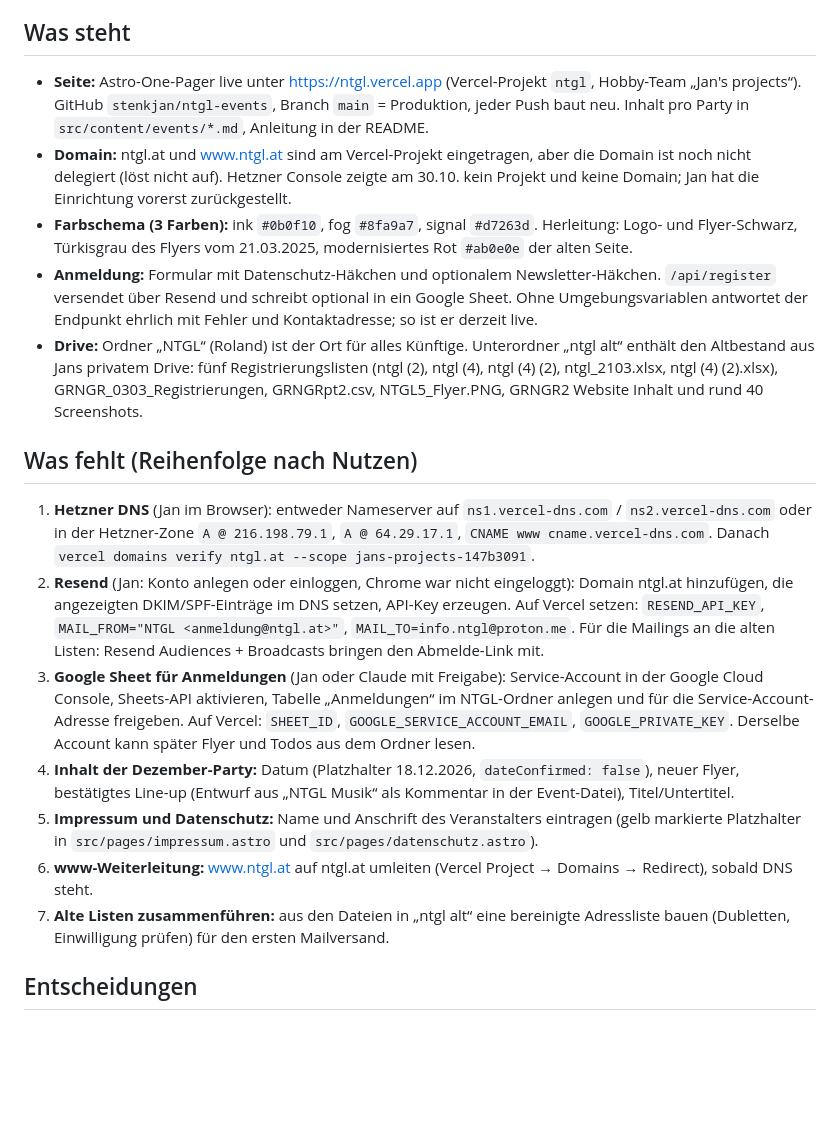
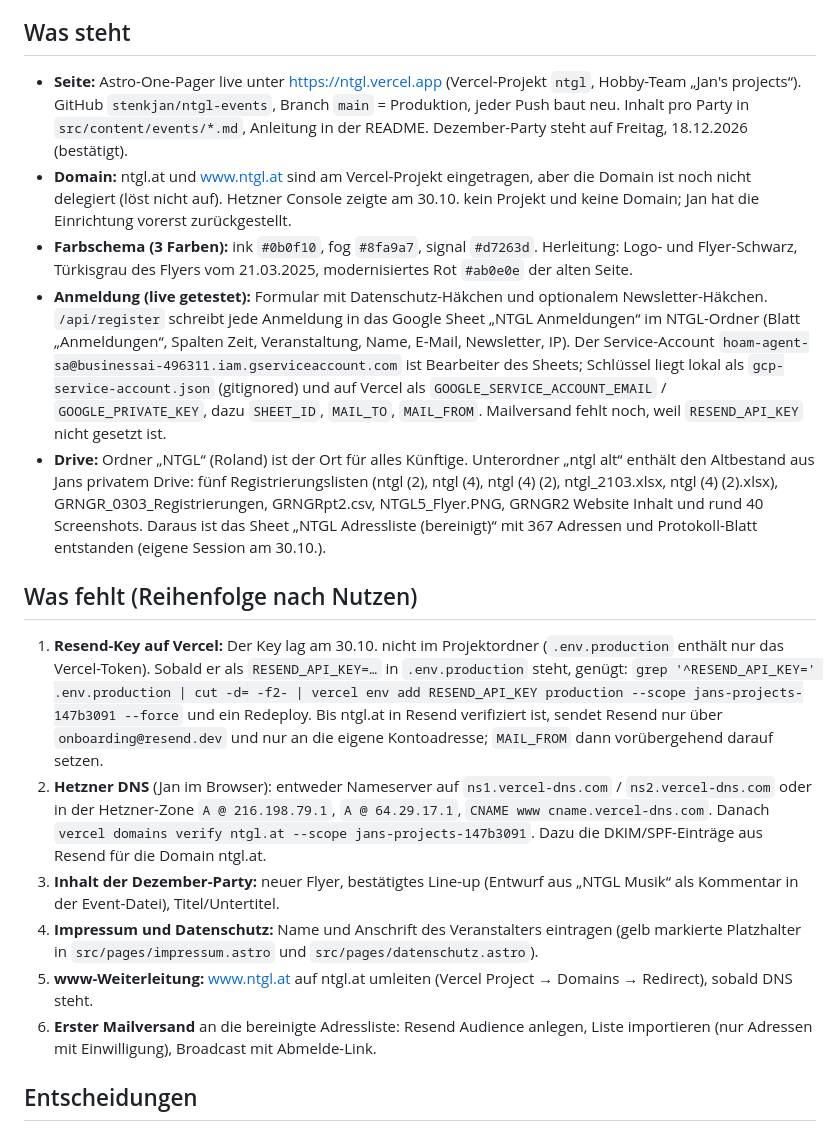
Before and after one commit to stenkjan/ntgl-events, a Markdown page: docs/stand-ntgl.md, the part around one of its changes. GitHub-like rendering; blank space fills up the shorter version.

Commit message:
Stand: Sheet-Anbindung live, Resend-Key offen
Co-Authored-By: Claude Fable 5.1 <noreply@anthropic.com>

```diff
--- a/docs/stand-ntgl.md
+++ b/docs/stand-ntgl.md
@@ -4,21 +4,20 @@ Stand: 30.10.2026, 00:45. Fortgeschrieben von Claude in der Session „NTGL wied
 
 ## Was steht
 
-- **Seite:** Astro-One-Pager live unter https://ntgl.vercel.app (Vercel-Projekt `ntgl`, Hobby-Team „Jan's projects“). GitHub `stenkjan/ntgl-events`, Branch `main` = Produktion, jeder Push baut neu. Inhalt pro Party in `src/content/events/*.md`, Anleitung in der README.
+- **Seite:** Astro-One-Pager live unter https://ntgl.vercel.app (Vercel-Projekt `ntgl`, Hobby-Team „Jan's projects“). GitHub `stenkjan/ntgl-events`, Branch `main` = Produktion, jeder Push baut neu. Inhalt pro Party in `src/content/events/*.md`, Anleitung in der README. Dezember-Party steht auf Freitag, 18.12.2026 (bestätigt).
 - **Domain:** ntgl.at und www.ntgl.at sind am Vercel-Projekt eingetragen, aber die Domain ist noch nicht delegiert (löst nicht auf). Hetzner Console zeigte am 30.10. kein Projekt und keine Domain; Jan hat die Einrichtung vorerst zurückgestellt.
 - **Farbschema (3 Farben):** ink `#0b0f10`, fog `#8fa9a7`, signal `#d7263d`. Herleitung: Logo- und Flyer-Schwarz, Türkisgrau des Flyers vom 21.03.2025, modernisiertes Rot `#ab0e0e` der alten Seite.
-- **Anmeldung:** Formular mit Datenschutz-Häkchen und optionalem Newsletter-Häkchen. `/api/register` versendet über Resend und schreibt optional in ein Google Sheet. Ohne Umgebungsvariablen antwortet der Endpunkt ehrlich mit Fehler und Kontaktadresse; so ist er derzeit live.
-- **Drive:** Ordner „NTGL“ (Roland) ist der Ort für alles Künftige. Unterordner „ntgl alt“ enthält den Altbestand aus Jans privatem Drive: fünf Registrierungslisten (ntgl (2), ntgl (4), ntgl (4) (2), ntgl_2103.xlsx, ntgl (4) (2).xlsx), GRNGR_0303_Registrierungen, GRNGRpt2.csv, NTGL5_Flyer.PNG, GRNGR2 Website Inhalt und rund 40 Screenshots.
+- **Anmeldung (live getestet):** Formular mit Datenschutz-Häkchen und optionalem Newsletter-Häkchen. `/api/register` schreibt jede Anmeldung in das Google Sheet „NTGL Anmeldungen“ im NTGL-Ordner (Blatt „Anmeldungen“, Spalten Zeit, Veranstaltung, Name, E-Mail, Newsletter, IP). Der Service-Account `hoam-agent-sa@businessai-496311.iam.gserviceaccount.com` ist Bearbeiter des Sheets; Schlüssel liegt lokal als `gcp-service-account.json` (gitignored) und auf Vercel als `GOOGLE_SERVICE_ACCOUNT_EMAIL` / `GOOGLE_PRIVATE_KEY`, dazu `SHEET_ID`, `MAIL_TO`, `MAIL_FROM`. Mailversand fehlt noch, weil `RESEND_API_KEY` nicht gesetzt ist.
+- **Drive:** Ordner „NTGL“ (Roland) ist der Ort für alles Künftige. Unterordner „ntgl alt“ enthält den Altbestand aus Jans privatem Drive: fünf Registrierungslisten (ntgl (2), ntgl (4), ntgl (4) (2), ntgl_2103.xlsx, ntgl (4) (2).xlsx), GRNGR_0303_Registrierungen, GRNGRpt2.csv, NTGL5_Flyer.PNG, GRNGR2 Website Inhalt und rund 40 Screenshots. Daraus ist das Sheet „NTGL Adressliste (bereinigt)“ mit 367 Adressen und Protokoll-Blatt entstanden (eigene Session am 30.10.).
 
 ## Was fehlt (Reihenfolge nach Nutzen)
 
-1. **Hetzner DNS** (Jan im Browser): entweder Nameserver auf `ns1.vercel-dns.com` / `ns2.vercel-dns.com` oder in der Hetzner-Zone `A @ 216.198.79.1`, `A @ 64.29.17.1`, `CNAME www cname.vercel-dns.com`. Danach `vercel domains verify ntgl.at --scope jans-projects-147b3091`.
-2. **Resend** (Jan: Konto anlegen oder einloggen, Chrome war nicht eingeloggt): Domain ntgl.at hinzufügen, die angezeigten DKIM/SPF-Einträge im DNS setzen, API-Key erzeugen. Auf Vercel setzen: `RESEND_API_KEY`, `MAIL_FROM="NTGL <anmeldung@ntgl.at>"`, `MAIL_TO=info.ntgl@proton.me`. Für die Mailings an die alten Listen: Resend Audiences + Broadcasts bringen den Abmelde-Link mit.
-3. **Google Sheet für Anmeldungen** (Jan oder Claude mit Freigabe): Service-Account in der Google Cloud Console, Sheets-API aktivieren, Tabelle „Anmeldungen“ im NTGL-Ordner anlegen und für die Service-Account-Adresse freigeben. Auf Vercel: `SHEET_ID`, `GOOGLE_SERVICE_ACCOUNT_EMAIL`, `GOOGLE_PRIVATE_KEY`. Derselbe Account kann später Flyer und Todos aus dem Ordner lesen.
-4. **Inhalt der Dezember-Party:** Datum (Platzhalter 18.12.2026, `dateConfirmed: false`), neuer Flyer, bestätigtes Line-up (Entwurf aus „NTGL Musik“ als Kommentar in der Event-Datei), Titel/Untertitel.
-5. **Impressum und Datenschutz:** Name und Anschrift des Veranstalters eintragen (gelb markierte Platzhalter in `src/pages/impressum.astro` und `src/pages/datenschutz.astro`).
-6. **www-Weiterleitung:** www.ntgl.at auf ntgl.at umleiten (Vercel Project → Domains → Redirect), sobald DNS steht.
-7. **Alte Listen zusammenführen:** aus den Dateien in „ntgl alt“ eine bereinigte Adressliste bauen (Dubletten, Einwilligung prüfen) für den ersten Mailversand.
+1. **Resend-Key auf Vercel:** Der Key lag am 30.10. nicht im Projektordner (`.env.production` enthält nur das Vercel-Token). Sobald er als `RESEND_API_KEY=…` in `.env.production` steht, genügt: `grep '^RESEND_API_KEY=' .env.production | cut -d= -f2- | vercel env add RESEND_API_KEY production --scope jans-projects-147b3091 --force` und ein Redeploy. Bis ntgl.at in Resend verifiziert ist, sendet Resend nur über `onboarding@resend.dev` und nur an die eigene Kontoadresse; `MAIL_FROM` dann vorübergehend darauf setzen.
+2. **Hetzner DNS** (Jan im Browser): entweder Nameserver auf `ns1.vercel-dns.com` / `ns2.vercel-dns.com` oder in der Hetzner-Zone `A @ 216.198.79.1`, `A @ 64.29.17.1`, `CNAME www cname.vercel-dns.com`. Danach `vercel domains verify ntgl.at --scope jans-projects-147b3091`. Dazu die DKIM/SPF-Einträge aus Resend für die Domain ntgl.at.
+3. **Inhalt der Dezember-Party:** neuer Flyer, bestätigtes Line-up (Entwurf aus „NTGL Musik“ als Kommentar in der Event-Datei), Titel/Untertitel.
+4. **Impressum und Datenschutz:** Name und Anschrift des Veranstalters eintragen (gelb markierte Platzhalter in `src/pages/impressum.astro` und `src/pages/datenschutz.astro`).
+5. **www-Weiterleitung:** www.ntgl.at auf ntgl.at umleiten (Vercel Project → Domains → Redirect), sobald DNS steht.
+6. **Erster Mailversand** an die bereinigte Adressliste: Resend Audience anlegen, Liste importieren (nur Adressen mit Einwilligung), Broadcast mit Abmelde-Link.
 
 ## Entscheidungen
 
```
Also changed, not shown: other parts of docs/stand-ntgl.md (+1 -1 lines).
